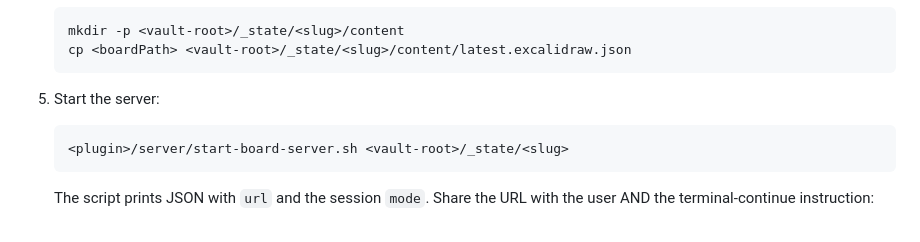
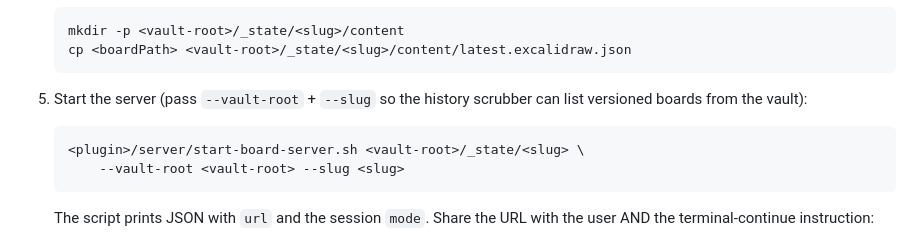
Before and after one commit to khpind-personal/whiteboard-brainstorm, a Markdown page: skills/whiteboard-brainstorm/SKILL.md, the part around the change. Rendered like a GitHub page.

Commit message:
docs(SKILL): pass --vault-root + --slug to start-board-server so scrubber can list versions

````diff
--- a/skills/whiteboard-brainstorm/SKILL.md
+++ b/skills/whiteboard-brainstorm/SKILL.md
@@ -39,9 +39,11 @@ Modes: `preimpl`, `general`, `mindmap`.
    mkdir -p <vault-root>/_state/<slug>/content
    cp <boardPath> <vault-root>/_state/<slug>/content/latest.excalidraw.json
    ```
-5. Start the server:
+5. Start the server (pass `--vault-root` + `--slug` so the history scrubber can
+   list versioned boards from the vault):
    ```
-   <plugin>/server/start-board-server.sh <vault-root>/_state/<slug>
+   <plugin>/server/start-board-server.sh <vault-root>/_state/<slug> \
+       --vault-root <vault-root> --slug <slug>
    ```
    The script prints JSON with `url` and the session `mode`. Share the URL with
    the user AND the terminal-continue instruction:
````
